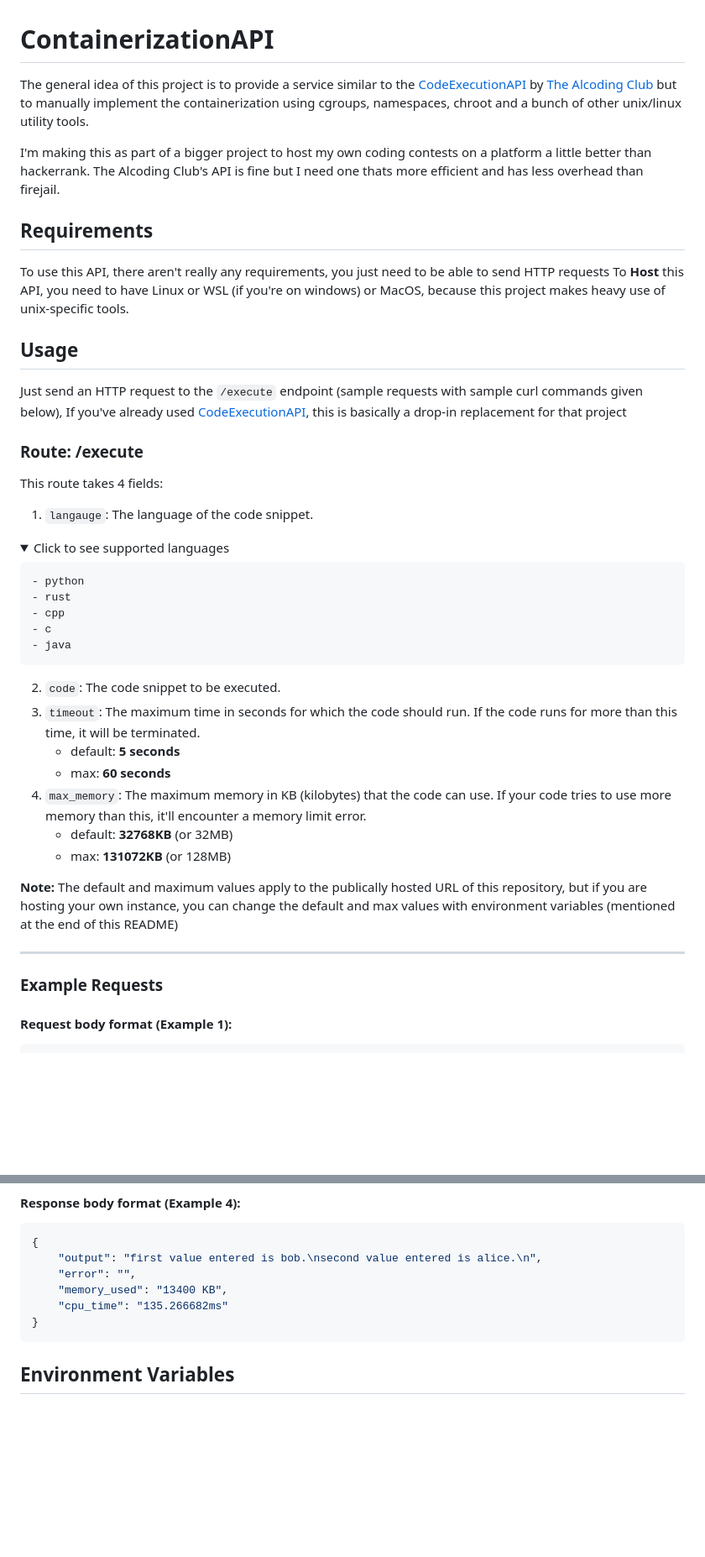
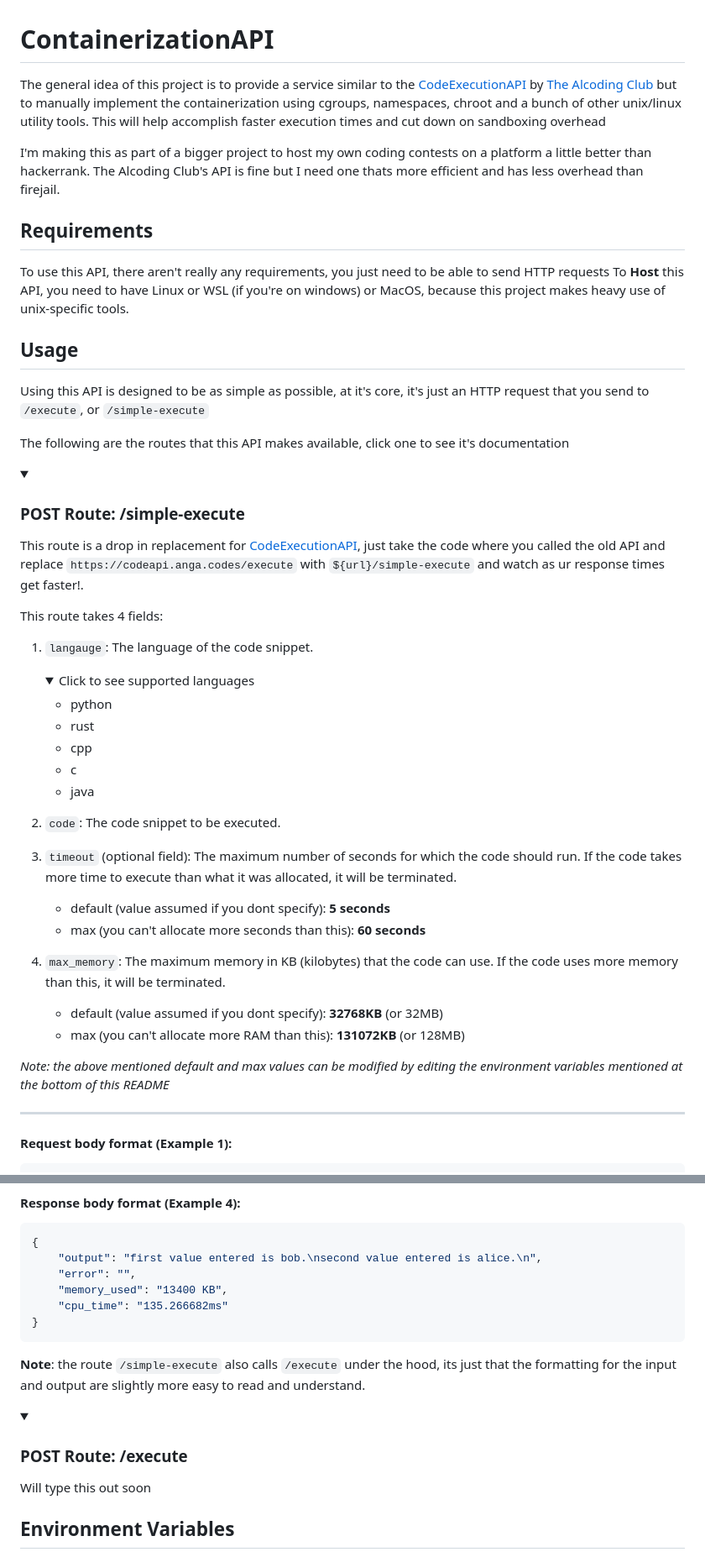
Before and after one commit to Anga205/ContainerizationAPI, a Markdown page: README.md, 2 parts joined by grey strips. Shown at 84% size. Rendered like a GitHub page; folded sections open; blank space fills up the shorter version.

Commit message:
added simple-execute to the docs

````diff
--- a/README.md
+++ b/README.md
@@ -1,6 +1,6 @@
 # ContainerizationAPI
 
-The general idea of this project is to provide a service similar to the [CodeExecutionAPI](https://github.com/thealcodingclub/CodeExecutionAPI) by [The Alcoding Club](github.com/thealcodingclub) but to manually implement the containerization using cgroups, namespaces, chroot and a bunch of other unix/linux utility tools.
+The general idea of this project is to provide a service similar to the [CodeExecutionAPI](https://github.com/thealcodingclub/CodeExecutionAPI) by [The Alcoding Club](github.com/thealcodingclub) but to manually implement the containerization using cgroups, namespaces, chroot and a bunch of other unix/linux utility tools. This will help accomplish faster execution times and cut down on sandboxing overhead
 
 I'm making this as part of a bigger project to host my own coding contests on a platform a little better than hackerrank. The Alcoding Club's API is fine but I need one thats more efficient and has less overhead than firejail.
 
@@ -11,16 +11,19 @@ To **Host** this API, you need to have Linux or WSL (if you're on windows) or Ma
 
 ## Usage
 
-Just send an HTTP request to the `/execute` endpoint (sample requests with sample curl commands given below),
-If you've already used [CodeExecutionAPI](https://github.com/thealcodingclub/CodeExecutionAPI), this is basically a drop-in replacement for that project
+Using this API is designed to be as simple as possible, at it's core, it's just an HTTP request that you send to `/execute`, or `/simple-execute`
 
-### Route: /execute
+The following are the routes that this API makes available, click one to see it's documentation
+
+<details>
+<summary><h3>POST Route: /simple-execute</h3></summary>
+
+This route is a drop in replacement for [CodeExecutionAPI](https://github.com/thealcodingclub/CodeExecutionAPI), just take the code where you called the old API and replace `https://codeapi.anga.codes/execute` with `${url}/simple-execute` and watch as ur response times get faster!.
 
 This route takes 4 fields:
 
 1. `langauge`: The language of the code snippet.
-
-<details>
+    <details>
     <summary>Click to see supported languages</summary>
 
     - python
@@ -29,21 +32,19 @@ This route takes 4 fields:
     - c
     - java
 
-</details>
+    </details>
 
 2. `code`: The code snippet to be executed.
-3. `timeout`: The maximum time in seconds for which the code should run. If the code runs for more than this time, it will be terminated.
-    - default: **5 seconds**
-    - max: **60 seconds**
-4. `max_memory`: The maximum memory in KB (kilobytes) that the code can use. If your code tries to use more memory than this, it'll encounter a memory limit error.
-    - default: **32768KB** (or 32MB)
-    - max: **131072KB** (or 128MB)
+3. `timeout` (optional field): The maximum number of seconds for which the code should run. If the code takes more time to execute than what it was allocated, it will be terminated.
+    - default (value assumed if you dont specify): **5 seconds**
+    - max (you can't allocate more seconds than this): **60 seconds**
+4. `max_memory`: The maximum memory in KB (kilobytes) that the code can use. If the code uses more memory than this, it will be terminated.
+    - default (value assumed if you dont specify): **32768KB** (or 32MB)
+    - max (you can't allocate more RAM than this): **131072KB** (or 128MB)
 
-**Note:** The default and maximum values apply to the publically hosted URL of this repository, but if you are hosting your own instance, you can change the default and max values with environment variables (mentioned at the end of this README)
+*Note: the above mentioned default and max values can be modified by editing the environment variables mentioned at the bottom of this README*
 
 ---
-
-### Example Requests
 
 #### Request body format (Example 1):
 
@@ -198,6 +199,15 @@ curl --location 'https://codeapi.anga.codes/execute' \
 }
 ```
 
+
+</details>
+
+**Note**: the route `/simple-execute` also calls `/execute` under the hood, its just that the formatting for the input and output are slightly more easy to read and understand.
+<details>
+    <summary><h3>POST Route: /execute</h3></summary>
+    Will type this out soon
+</details>
+
 ## Environment Variables
 
 - `MAX_TIMEOUT`: This is the maximum timeout that a request can set, if an incoming request has a higher timeout than the value you set here, then it will ignore the request's set timeout only be executed for `MAX_TIMEOUT` time.
````
